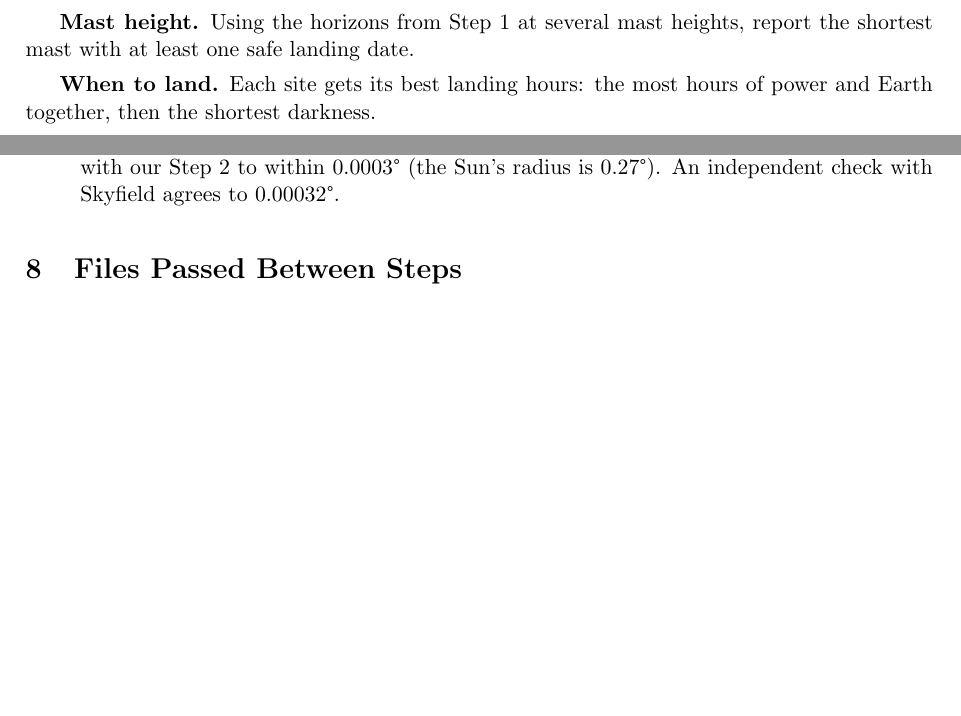
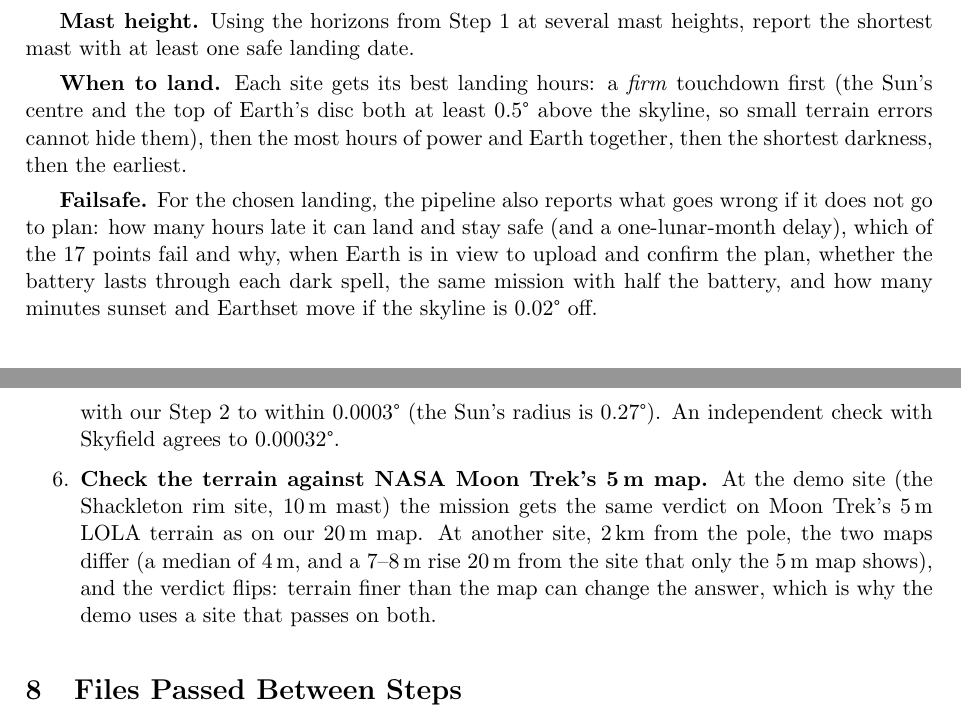
Before and after one commit to AshKareeem/Psut_Solaris, a LaTeX document (docs/landing-site-algorithm.tex): two parts of pages 5 and 6 of 8 before the commit and two parts of pages 6 and 7 of 8 after it, joined at a grey line, cut so that both start at the same text, the shorter picture padded with empty space. Compiled offline with pdfLaTeX.

Commit message:
Algorithm doc (tex): slope over 100 m, the slope rule at every point within 100 m, firm touchdowns, the failsafe step, the Moon Trek 5 m check
Co-Authored-By: Claude Opus 5.5 <noreply@anthropic.com>

```diff
--- a/docs/landing-site-algorithm.tex
+++ b/docs/landing-site-algorithm.tex
@@ -254,7 +254,9 @@ A landing day is safe if any of its hours is. The headline number per site and m
 
 \textbf{Mast height.} Using the horizons from Step~1 at several mast heights, report the shortest mast with at least one safe landing date.
 
-\textbf{When to land.} Each site gets its best landing hours: the most hours of power and Earth together, then the shortest darkness.
+\textbf{When to land.} Each site gets its best landing hours: a \emph{firm} touchdown first (the Sun's centre and the top of Earth's disc both at least 0.5\textdegree{} above the skyline, so small terrain errors cannot hide them), then the most hours of power and Earth together, then the shortest darkness, then the earliest.
+
+\textbf{Failsafe.} For the chosen landing, the pipeline also reports what goes wrong if it does not go to plan: how many hours late it can land and stay safe (and a one-lunar-month delay), which of the 17 points fail and why, when Earth is in view to upload and confirm the plan, whether the battery lasts through each dark spell, the same mission with half the battery, and how many minutes sunset and Earthset move if the skyline is 0.02\textdegree{} off.
 
 % ---------------------------------------------------------------------
 \section{Step 5: Prove It Is Right}
@@ -276,6 +278,7 @@ A landing day is safe if any of its hours is. The headline number per site and m
   \end{itemize}
   NASA's maps use the same LOLA terrain, so this checks the method. Always compare at pixel centres, never ``NASA's value at the site'': a site can sit exactly on the corner of four NASA pixels (at our rim site they read 0\%, 6\%, 47\% and 56\%).
   \item \textbf{Check the sky against NASA JPL Horizons.} Horizons~\cite{horizons} (listed in the challenge's resources) gives the Sun and Earth seen from any point on the Moon. At six named sites, ten hours over 2026--2030 plus the IM-1 and IM-2 landing hours, all 124 positions agree with our Step~2 to within 0.0003\textdegree{} (the Sun's radius is 0.27\textdegree). An independent check with Skyfield agrees to 0.00032\textdegree.
+  \item \textbf{Check the terrain against NASA Moon Trek's 5\,m map.} At the demo site (the Shackleton rim site, 10\,m mast) the mission gets the same verdict on Moon Trek's 5\,m LOLA terrain as on our 20\,m map. At another site, 2\,km from the pole, the two maps differ (a median of 4\,m, and a 7--8\,m rise 20\,m from the site that only the 5\,m map shows), and the verdict flips: terrain finer than the map can change the answer, which is why the demo uses a site that passes on both.
 \end{enumerate}
 
 % ---------------------------------------------------------------------
```
Also changed, not shown: docs/landing-site-algorithm.tex (4 more changed lines).
